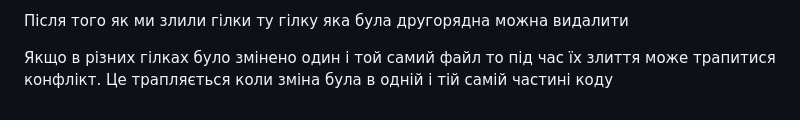
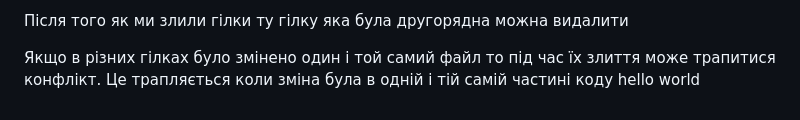
Before and after one commit to AlexTkUA/my-first-full-project, a Markdown page: README2.md, the part around the change. Rendered like a GitHub page.

Commit message:
third commit

```diff
--- a/README2.md
+++ b/README2.md
@@ -83,3 +83,4 @@ git checkout "branch name" - можна переміщатися на іншу
 Після того як ми злили гілки ту гілку яка була другорядна можна видалити
 
 Якщо в різних гілках було змінено один і той самий файл то під час їх злиття може трапитися конфлікт. Це трапляється коли зміна була в одній і тій самій частині коду
+ hello world
```
